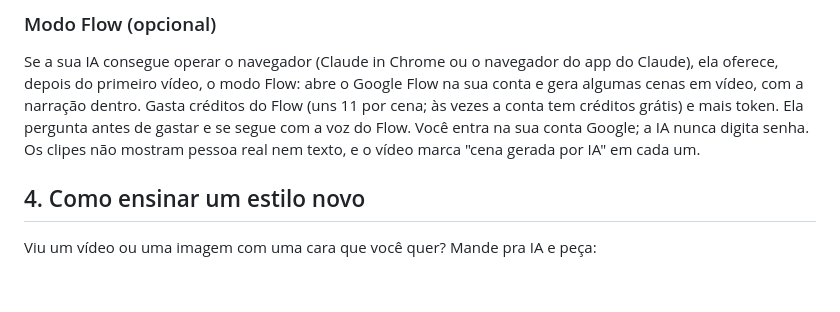
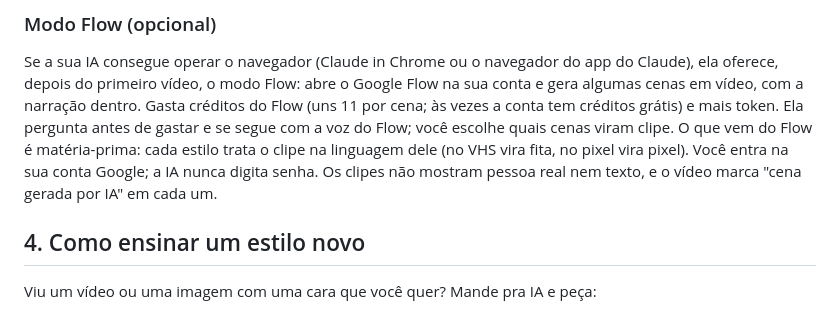
Before and after one commit to fgf0t/motion-eleicao, a Markdown page: README.md, the part around the change. Rendered like a GitHub page; blank space fills up the shorter version.

Commit message:
Modo Flow: o estilo trata o clipe na linguagem dele

```diff
--- a/README.md
+++ b/README.md
@@ -99,7 +99,8 @@ IA te mostra a lista. Os fatos foram checados em 19 e 20/10/2026: confira o `fat
 Se a sua IA consegue operar o navegador (Claude in Chrome ou o navegador do app do Claude), ela oferece, depois do
 primeiro vídeo, o modo Flow: abre o Google Flow na sua conta e gera algumas cenas em vídeo, com a narração dentro.
 Gasta créditos do Flow (uns 11 por cena; às vezes a conta tem créditos grátis) e mais token. Ela pergunta antes de
-gastar e se segue com a voz do Flow. Você entra na sua conta Google; a IA nunca digita senha. Os clipes não mostram
+gastar e se segue com a voz do Flow; você escolhe quais cenas viram clipe. O que vem do Flow é matéria-prima: cada
+estilo trata o clipe na linguagem dele (no VHS vira fita, no pixel vira pixel). Você entra na sua conta Google; a IA nunca digita senha. Os clipes não mostram
 pessoa real nem texto, e o vídeo marca "cena gerada por IA" em cada um.
 
 ## 4. Como ensinar um estilo novo
```
